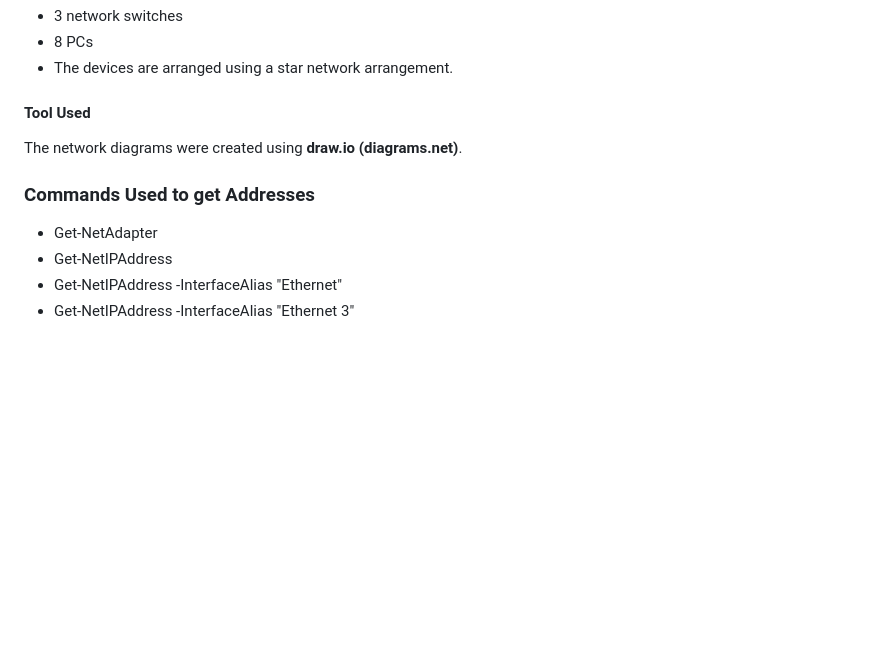
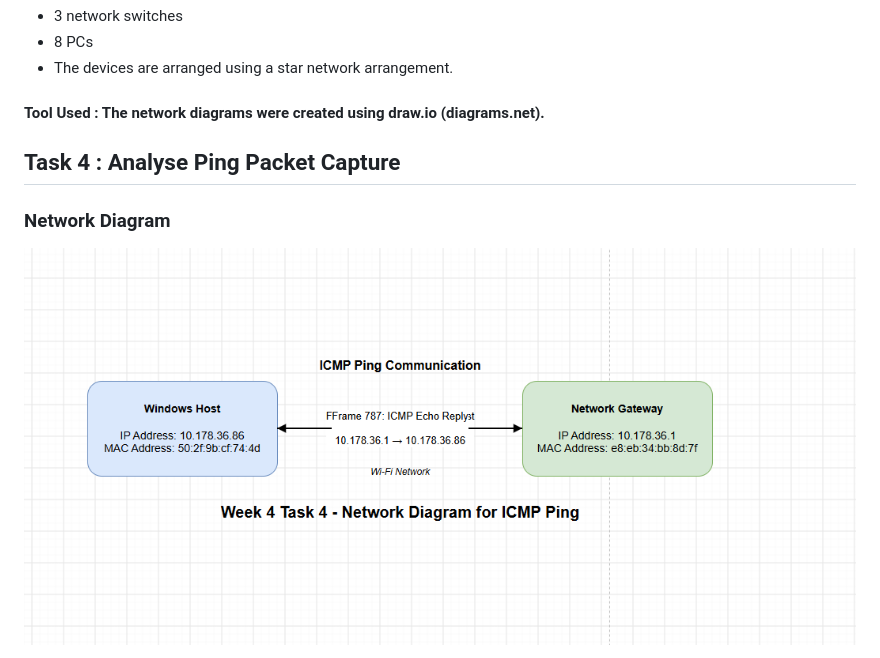
Before and after one commit to Pratik-D-Dholakiya/COIT20246-Journal-Pratik-Dineshbhai-Dholakiya, a Markdown page: week04.md, the part around one of its changes. GitHub-like rendering; blank space fills up the shorter version.

```diff
--- a/week04.md
+++ b/week04.md
@@ -25,14 +25,11 @@ The second network diagram contains:
 - 8 PCs
 - The devices are arranged using a star network arrangement.
 
-#### Tool Used
+#### Tool Used : The network diagrams were created using **draw.io (diagrams.net)**.
 
-The network diagrams were created using **draw.io (diagrams.net)**.
+## Task 4 : Analyse Ping Packet Capture
 
+### Network Diagram
 
-### Commands Used to get Addresses
-- Get-NetAdapter
-- Get-NetIPAddress
-- Get-NetIPAddress -InterfaceAlias "Ethernet"
-- Get-NetIPAddress -InterfaceAlias "Ethernet 3"
+![Github](./images/week4-task4-ping.png)
 
```
Also changed, not shown: other parts of week04.md (+61 -48 lines).
